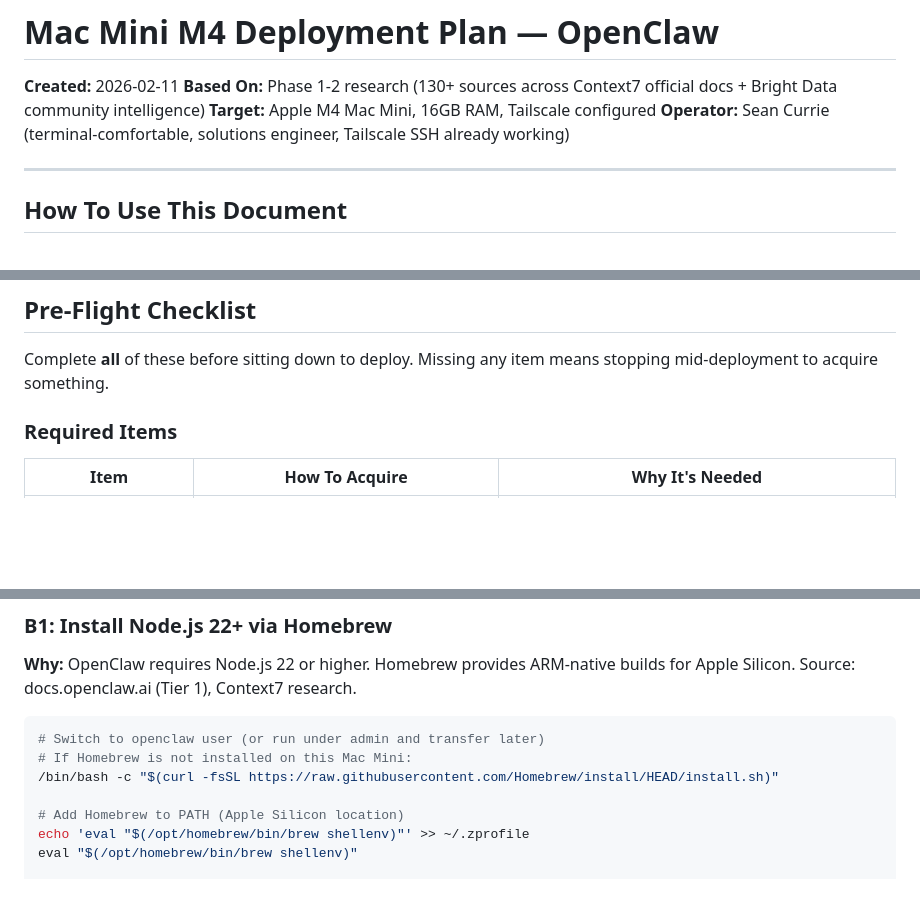
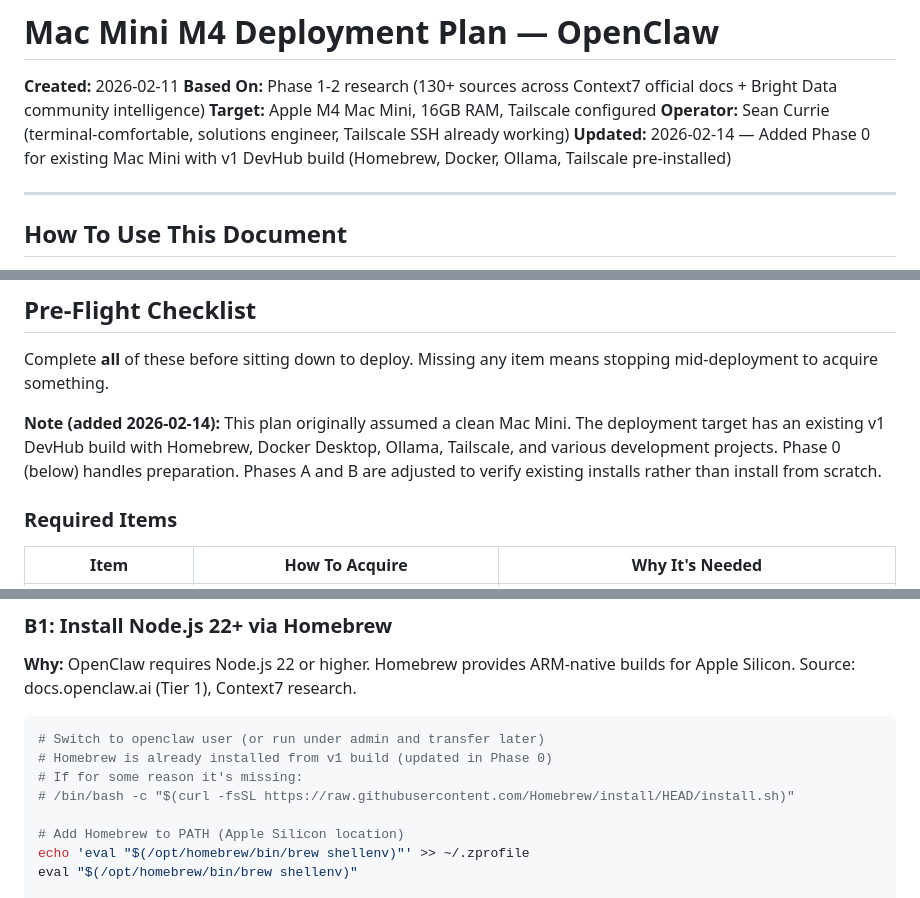
Before and after one commit to SeanECurrie/on-demand-curriculum, a Markdown page: knowledge-base/04-deployment/mac-mini-deployment-plan.md, 3 parts joined by grey strips. Drawn GitHub-style; blank space fills up the shorter version.

Commit message:
docs: add Phase 0 to deployment plan, adjust Phase A/B for existing installs
Co-Authored-By: Claude Opus 4.6 <noreply@anthropic.com>

````diff
--- a/knowledge-base/04-deployment/mac-mini-deployment-plan.md
+++ b/knowledge-base/04-deployment/mac-mini-deployment-plan.md
@@ -4,6 +4,7 @@
 **Based On:** Phase 1-2 research (130+ sources across Context7 official docs + Bright Data community intelligence)
 **Target:** Apple M4 Mac Mini, 16GB RAM, Tailscale configured
 **Operator:** Sean Currie (terminal-comfortable, solutions engineer, Tailscale SSH already working)
+**Updated:** 2026-02-14 — Added Phase 0 for existing Mac Mini with v1 DevHub build (Homebrew, Docker, Ollama, Tailscale pre-installed)
 
 ---
 
@@ -18,6 +19,8 @@ This is a **plan document, not a tutorial**. Every step has a specific command,
 ## Pre-Flight Checklist
 
 Complete **all** of these before sitting down to deploy. Missing any item means stopping mid-deployment to acquire something.
+
+**Note (added 2026-02-14):** This plan originally assumed a clean Mac Mini. The deployment target has an existing v1 DevHub build with Homebrew, Docker Desktop, Ollama, Tailscale, and various development projects. Phase 0 (below) handles preparation. Phases A and B are adjusted to verify existing installs rather than install from scratch.
 
 ### Required Items
 
@@ -334,8 +421,9 @@ spctl --status
 
 ```bash
 # Switch to openclaw user (or run under admin and transfer later)
-# If Homebrew is not installed on this Mac Mini:
-/bin/bash -c "$(curl -fsSL https://raw.githubusercontent.com/Homebrew/install/HEAD/install.sh)"
+# Homebrew is already installed from v1 build (updated in Phase 0)
+# If for some reason it's missing:
+# /bin/bash -c "$(curl -fsSL https://raw.githubusercontent.com/Homebrew/install/HEAD/install.sh)"
 
 # Add Homebrew to PATH (Apple Silicon location)
 echo 'eval "$(/opt/homebrew/bin/brew shellenv)"' >> ~/.zprofile
````
Also changed, not shown: other parts of knowledge-base/04-deployment/mac-mini-deployment-plan.md (+84 -0 lines).
